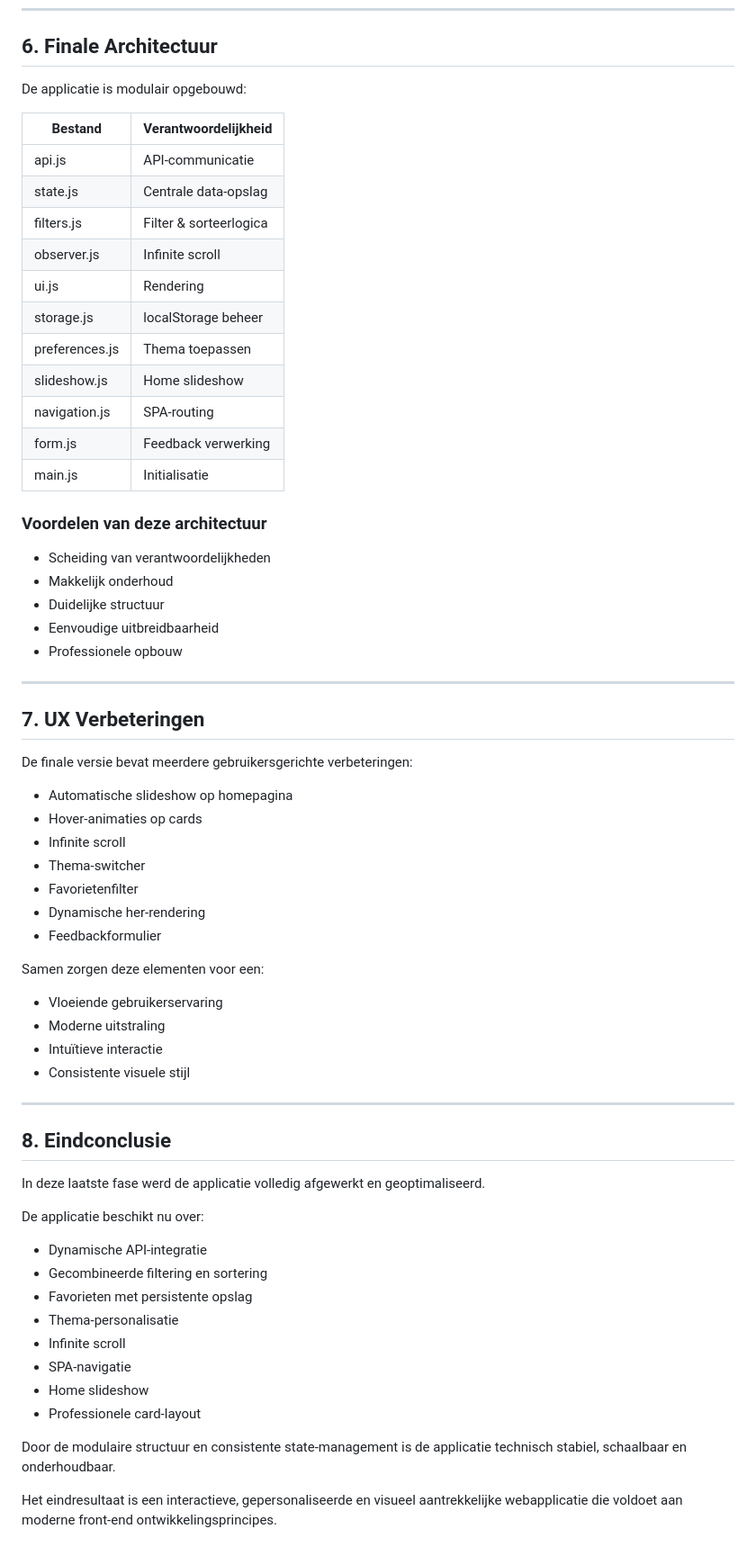
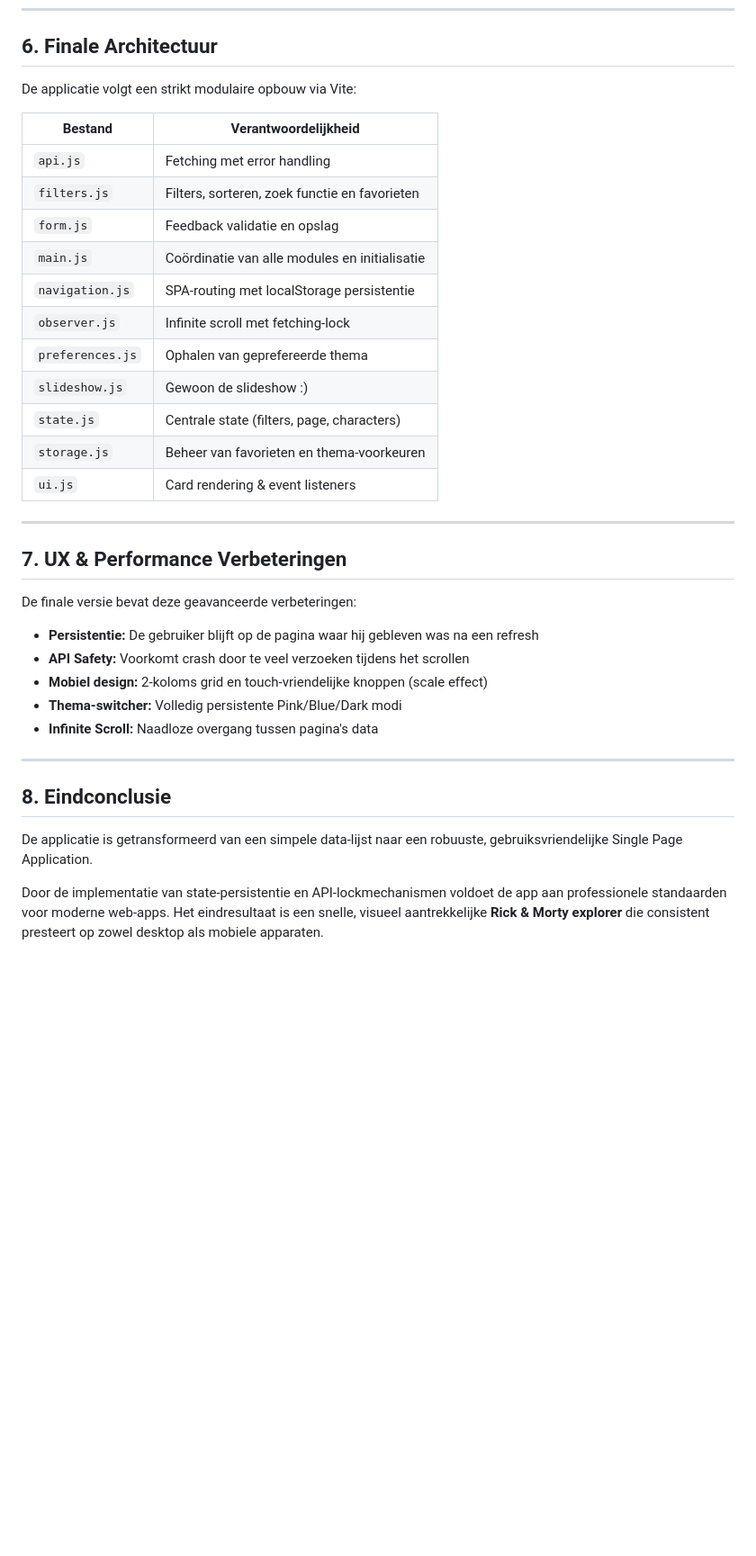
Before and after one commit to nasser2saba/Web-Advanced, a Markdown page: Documentation/4Eindafwerking.md, the part around one of its changes. Shown at 90% size. Rendered like a GitHub page; blank space fills up the shorter version.

```diff
--- a/Documentation/4Eindafwerking.md
+++ b/Documentation/4Eindafwerking.md
@@ -187,68 +120,38 @@ Dankzij SPA-structuur:
 
 ## 6. Finale Architectuur
 
-De applicatie is modulair opgebouwd:
+De applicatie volgt een strikt modulaire opbouw via Vite:
 
-| Bestand        | Verantwoordelijkheid   |
-| -------------- | ---------------------- |
-| api.js         | API-communicatie       |
-| state.js       | Centrale data-opslag   |
-| filters.js     | Filter & sorteerlogica |
-| observer.js    | Infinite scroll        |
-| ui.js          | Rendering              |
-| storage.js     | localStorage beheer    |
-| preferences.js | Thema toepassen        |
-| slideshow.js   | Home slideshow         |
-| navigation.js  | SPA-routing            |
-| form.js        | Feedback verwerking    |
-| main.js        | Initialisatie          |
-
-### Voordelen van deze architectuur
-
-* Scheiding van verantwoordelijkheden
-* Makkelijk onderhoud
-* Duidelijke structuur
-* Eenvoudige uitbreidbaarheid
-* Professionele opbouw
+| Bestand         | Verantwoordelijkheid                          |
+| --------------- | --------------------------------------------- |
+| `api.js`        | Fetching met error handling                   |
+| `filters.js`    | Filters, sorteren, zoek functie en favorieten |
+| `form.js`       | Feedback validatie en opslag                  |
+| `main.js`       | Coördinatie van alle modules en initialisatie |
+| `navigation.js` | SPA-routing met localStorage persistentie     |
+| `observer.js`   | Infinite scroll met fetching-lock             |
+| `preferences.js`| Ophalen van geprefereerde thema               |
+| `slideshow.js`  | Gewoon de slideshow :)                        |
+| `state.js`      | Centrale state (filters, page, characters)    |
+| `storage.js`    | Beheer van favorieten en thema-voorkeuren     |
+| `ui.js`         | Card rendering & event listeners              |
 
 ---
 
-## 7. UX Verbeteringen
+## 7. UX & Performance Verbeteringen
 
-De finale versie bevat meerdere gebruikersgerichte verbeteringen:
+De finale versie bevat deze geavanceerde verbeteringen:
 
-* Automatische slideshow op homepagina
-* Hover-animaties op cards
-* Infinite scroll
-* Thema-switcher
-* Favorietenfilter
-* Dynamische her-rendering
-* Feedbackformulier
-
-Samen zorgen deze elementen voor een:
-
-* Vloeiende gebruikerservaring
-* Moderne uitstraling
-* Intuïtieve interactie
-* Consistente visuele stijl
+* **Persistentie:** De gebruiker blijft op de pagina waar hij gebleven was na een refresh
+* **API Safety:** Voorkomt crash door te veel verzoeken tijdens het scrollen
+* **Mobiel design:** 2-koloms grid en touch-vriendelijke knoppen (scale effect)
+* **Thema-switcher:** Volledig persistente Pink/Blue/Dark modi
+* **Infinite Scroll:** Naadloze overgang tussen pagina's data
 
 ---
 
 ## 8. Eindconclusie
 
-In deze laatste fase werd de applicatie volledig afgewerkt en geoptimaliseerd.
+De applicatie is getransformeerd van een simpele data-lijst naar een robuuste, gebruiksvriendelijke Single Page Application.
 
-De applicatie beschikt nu over:
-
-* Dynamische API-integratie
-* Gecombineerde filtering en sortering
-* Favorieten met persistente opslag
-* Thema-personalisatie
-* Infinite scroll
-* SPA-navigatie
-* Home slideshow
-* Professionele card-layout
-
-Door de modulaire structuur en consistente state-management is de applicatie technisch stabiel, schaalbaar en onderhoudbaar.
-
-Het eindresultaat is een interactieve, gepersonaliseerde en visueel aantrekkelijke webapplicatie die voldoet aan moderne front-end ontwikkelingsprincipes.
+Door de implementatie van state-persistentie en API-lockmechanismen voldoet de app aan professionele standaarden voor moderne web-apps. Het eindresultaat is een snelle, visueel aantrekkelijke **Rick & Morty explorer** die consistent presteert op zowel desktop als mobiele apparaten.
```
Also changed, not shown: other parts of Documentation/4Eindafwerking.md (+76 -143 lines).
